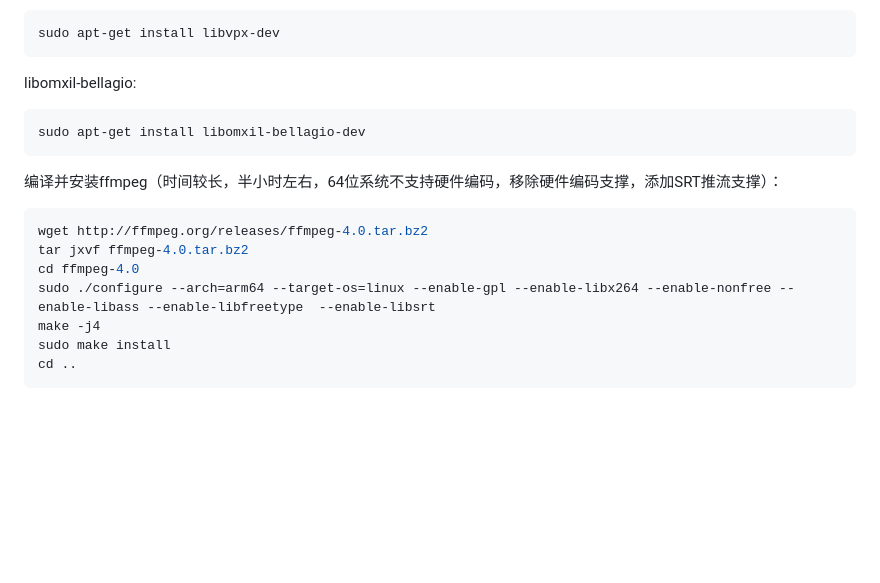
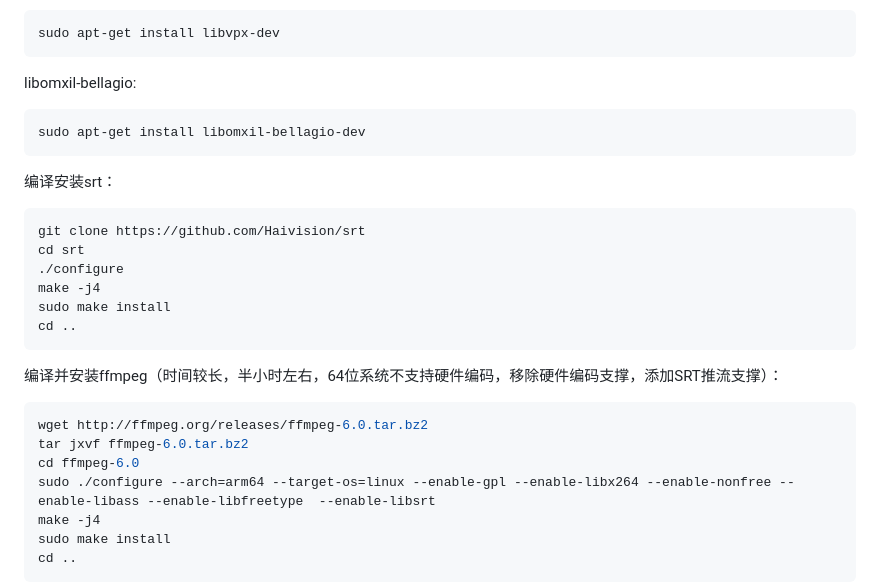
Before and after one commit to kavencat/live, a Markdown page: README.md, the part around the change. Rendered like a GitHub page; blank space fills up the shorter version.

Commit message:
ffmpeg: upgrade6.0
1.ffmpeg: upgrade6.0
2.add srt install

````diff
--- a/README.md
+++ b/README.md
@@ -72,12 +72,22 @@ libomxil-bellagio:
 sudo apt-get install libomxil-bellagio-dev
 ```
 
+编译安装srt：
+```Bash
+git clone https://github.com/Haivision/srt
+cd srt
+./configure
+make -j4
+sudo make install
+cd ..
+```
+
 编译并安装ffmpeg（时间较长，半小时左右，64位系统不支持硬件编码，移除硬件编码支撑，添加SRT推流支撑）：
 
 ```Bash
-wget http://ffmpeg.org/releases/ffmpeg-4.0.tar.bz2
-tar jxvf ffmpeg-4.0.tar.bz2
-cd ffmpeg-4.0
+wget http://ffmpeg.org/releases/ffmpeg-6.0.tar.bz2
+tar jxvf ffmpeg-6.0.tar.bz2
+cd ffmpeg-6.0
 sudo ./configure --arch=arm64 --target-os=linux --enable-gpl --enable-libx264 --enable-nonfree --enable-libass --enable-libfreetype  --enable-libsrt
 make -j4
 sudo make install
````
